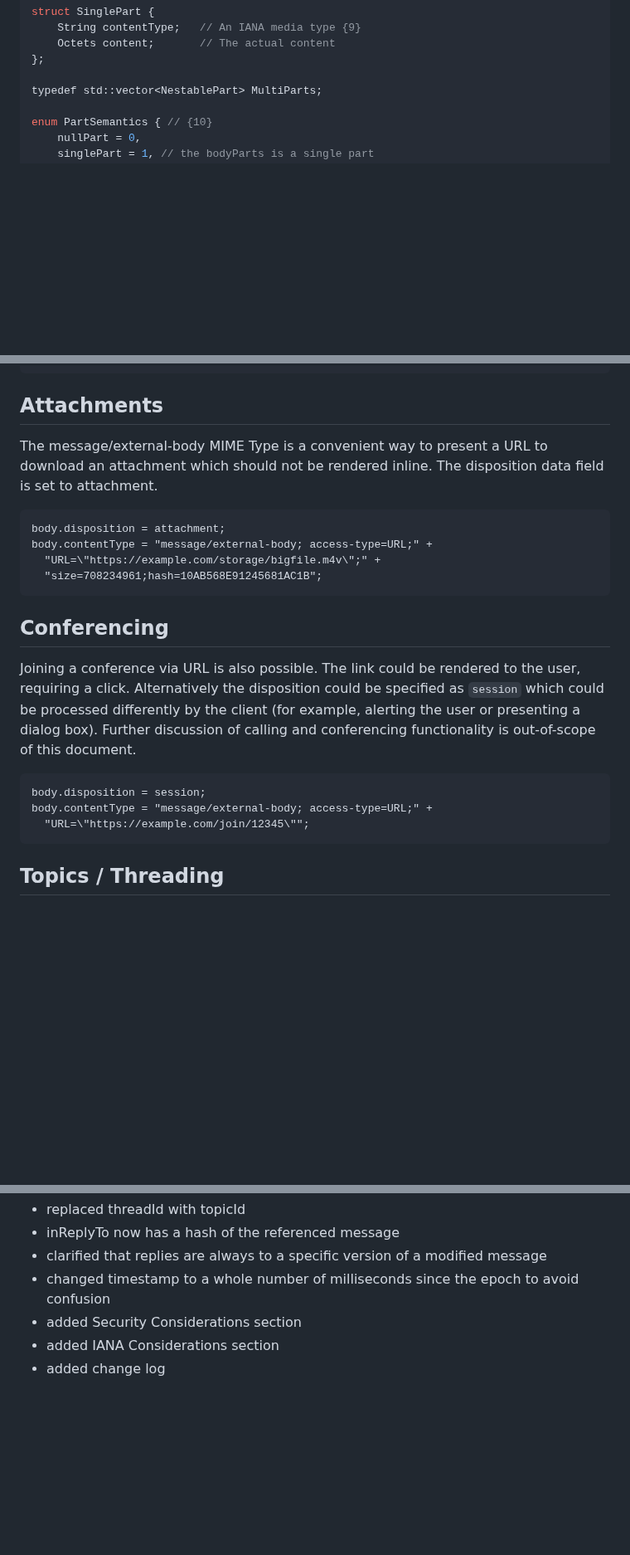
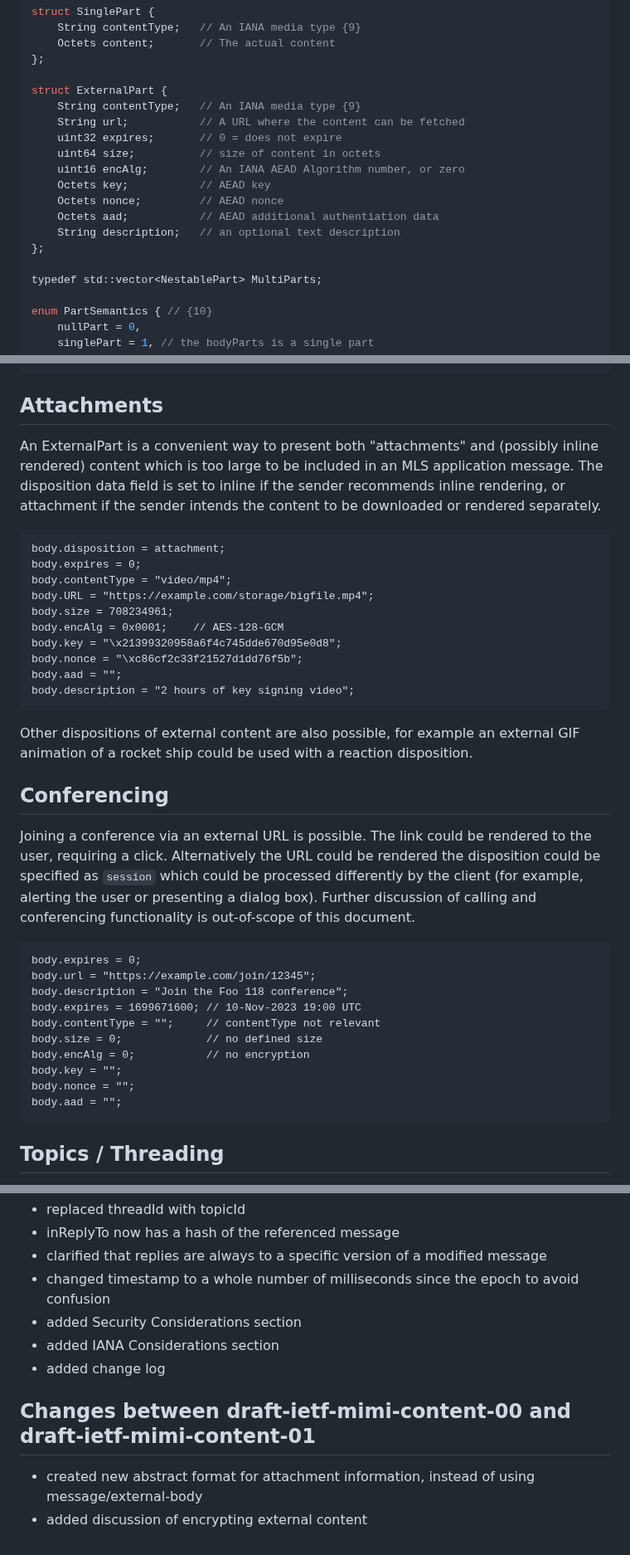
Before and after one commit to ietf-wg-mimi/draft-ietf-mimi-content, a Markdown page: draft-ietf-mimi-content.md, 3 parts joined by grey strips. Shown at 83% size. Drawn GitHub-style; blank space fills up the shorter version.

Commit message:
Created new binary format for external content. Added encryption for external content. Updated examples and change log accordingly.

```diff
--- a/draft-ietf-mimi-content.md
+++ b/draft-ietf-mimi-content.md
@@ -269,6 +269,18 @@ struct SinglePart {
     Octets content;       // The actual content
 };
 
+struct ExternalPart {
+    String contentType;   // An IANA media type {9}
+    String url;           // A URL where the content can be fetched
+    uint32 expires;       // 0 = does not expire
+    uint64 size;          // size of content in octets
+    uint16 encAlg;        // An IANA AEAD Algorithm number, or zero
+    Octets key;           // AEAD key
+    Octets nonce;         // AEAD nonce
+    Octets aad;           // AEAD additional authentiation data
+    String description;   // an optional text description
+};
+
 typedef std::vector<NestablePart> MultiParts;
 
 enum PartSemantics { // {10}
@@ -630,22 +680,36 @@ body.content = "__*VPN GOING DOWN*__\n" +
 
 ## Attachments
 
-The message/external-body MIME Type is a convenient way to present a
-URL to download an attachment which should not be rendered inline.
-The disposition data field is set to attachment.
+An ExternalPart is a convenient way to present both "attachments" and
+(possibly inline rendered) content which is too large to be included
+in an MLS application message. The disposition data
+field is set to inline if the sender recommends inline rendering, or
+attachment if the sender intends the content to be downloaded or
+rendered separately.
 
 ~~~~~~~
 body.disposition = attachment;
-body.contentType = "message/external-body; access-type=URL;" +
-  "URL=\"https://example.com/storage/bigfile.m4v\";" +
-  "size=708234961;hash=10AB568E91245681AC1B";
+body.expires = 0;
+body.contentType = "video/mp4";
+body.URL = "https://example.com/storage/bigfile.mp4";
+body.size = 708234961;
+body.encAlg = 0x0001;    // AES-128-GCM
+body.key = "\x21399320958a6f4c745dde670d95e0d8";
+body.nonce = "\xc86cf2c33f21527d1dd76f5b";
+body.aad = "";
+body.description = "2 hours of key signing video";
 ~~~~~~~
+
+Other dispositions of external content are also possible, for example
+an external GIF animation of a rocket ship could be used with a
+reaction disposition.
 
 
 ## Conferencing
 
-Joining a conference via URL is also possible. The link could be
-rendered to the user, requiring a click. Alternatively the
+Joining a conference via an external URL is possible. The link could be
+rendered to the user, requiring a click. Alternatively the URL could be
+rendered the
 disposition could be specified as `session` which could be processed
 differently by the client (for example, alerting the user or presenting
 a dialog box).
@@ -653,9 +717,16 @@ Further discussion of calling and conferencing functionality is out-of-scope
 of this document.
 
 ~~~~~~~
-body.disposition = session;
-body.contentType = "message/external-body; access-type=URL;" +
-  "URL=\"https://example.com/join/12345\"";
+body.expires = 0;
+body.url = "https://example.com/join/12345";
+body.description = "Join the Foo 118 conference";
+body.expires = 1699671600; // 10-Nov-2023 19:00 UTC
+body.contentType = "";     // contentType not relevant
+body.size = 0;             // no defined size
+body.encAlg = 0;           // no encryption
+body.key = "";
+body.nonce = "";
+body.aad = "";
 ~~~~~~~
 
 ## Topics / Threading
@@ -1127,3 +1200,9 @@ to avoid confusion
 * added Security Considerations section
 * added IANA Considerations section
 * added change log
+
+## Changes between draft-ietf-mimi-content-00 and draft-ietf-mimi-content-01
+
+* created new abstract format for attachment information, instead of using
+  message/external-body
+* added discussion of encrypting external content
```
Also changed, not shown: other parts of draft-ietf-mimi-content.md (+42 -2 lines).
